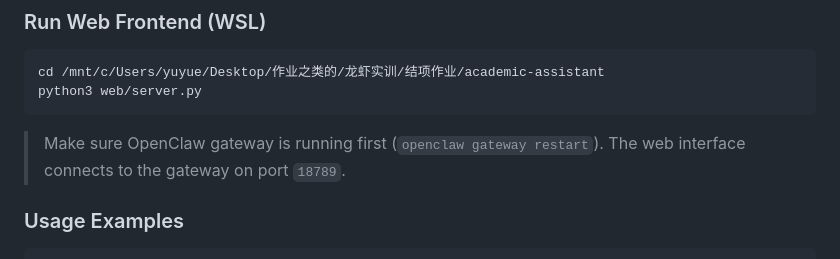
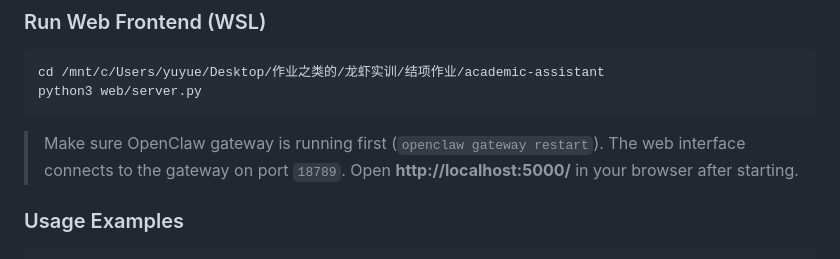
Before and after one commit to YYY130/academic-assistant, a Markdown page: README.md, the part around the change. GitHub-like rendering.

Commit message:
docs: 添加 Web 前端访问地址

```diff
--- a/README.md
+++ b/README.md
@@ -153,6 +153,7 @@ python3 web/server.py
 
 > Make sure OpenClaw gateway is running first (`openclaw gateway restart`).
 > The web interface connects to the gateway on port `18789`.
+> Open **http://localhost:5000/** in your browser after starting.
 
 ### Usage Examples
 
```
